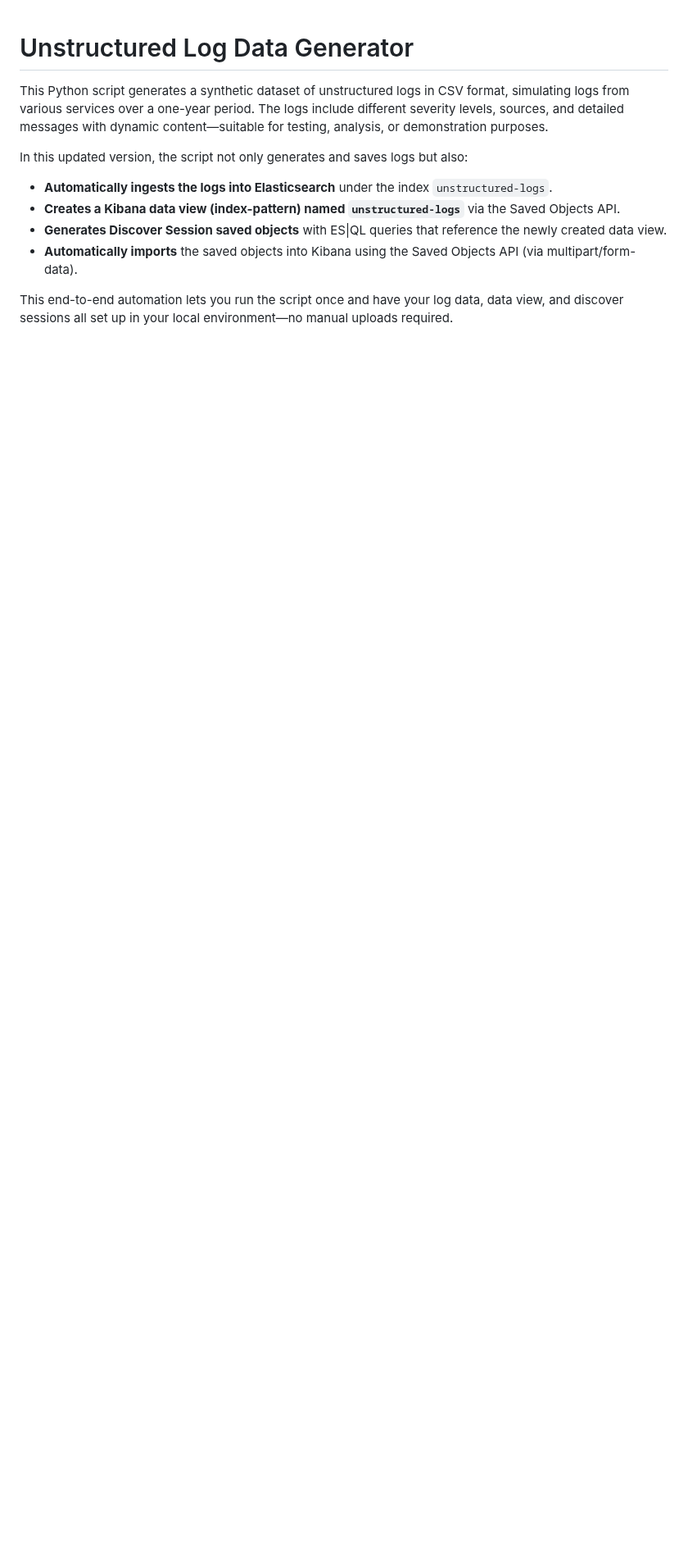
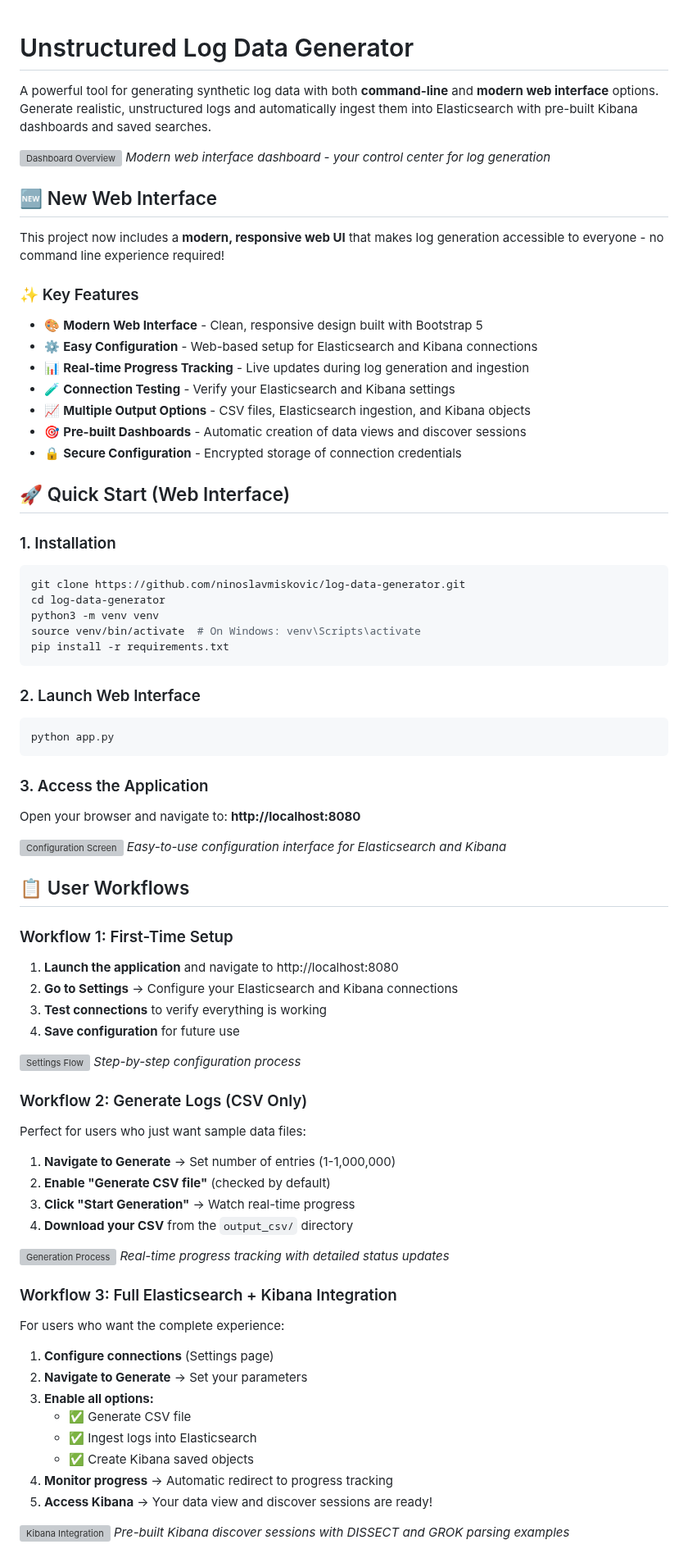
Before and after one commit to ninoslavmiskovic/log-data-generator, a Markdown page: README.md, the part around one of its changes. Shown at 82% size. GitHub-like rendering; blank space fills up the shorter version; grey boxes are pictures that could not be loaded.

````diff
--- a/README.md
+++ b/README.md
@@ -1,11 +1,83 @@
 # Unstructured Log Data Generator
 
-This Python script generates a synthetic dataset of unstructured logs in CSV format, simulating logs from various services over a one-year period. The logs include different severity levels, sources, and detailed messages with dynamic content—suitable for testing, analysis, or demonstration purposes.
+A powerful tool for generating synthetic log data with both **command-line** and **modern web interface** options. Generate realistic, unstructured logs and automatically ingest them into Elasticsearch with pre-built Kibana dashboards and saved searches.
 
-In this updated version, the script not only generates and saves logs but also:
-- **Automatically ingests the logs into Elasticsearch** under the index `unstructured-logs`.
-- **Creates a Kibana data view (index-pattern) named `unstructured-logs`** via the Saved Objects API.
-- **Generates Discover Session saved objects** with ES|QL queries that reference the newly created data view.
-- **Automatically imports** the saved objects into Kibana using the Saved Objects API (via multipart/form-data).
+![Dashboard Overview](screenshots/dashboard-overview.png)
+*Modern web interface dashboard - your control center for log generation*
 
-This end-to-end automation lets you run the script once and have your log data, data view, and discover sessions all set up in your local environment—no manual uploads required.
+## 🆕 New Web Interface
+
+This project now includes a **modern, responsive web UI** that makes log generation accessible to everyone - no command line experience required!
+
+### ✨ Key Features
+
+- 🎨 **Modern Web Interface** - Clean, responsive design built with Bootstrap 5
+- ⚙️ **Easy Configuration** - Web-based setup for Elasticsearch and Kibana connections
+- 📊 **Real-time Progress Tracking** - Live updates during log generation and ingestion
+- 🧪 **Connection Testing** - Verify your Elasticsearch and Kibana settings
+- 📈 **Multiple Output Options** - CSV files, Elasticsearch ingestion, and Kibana objects
+- 🎯 **Pre-built Dashboards** - Automatic creation of data views and discover sessions
+- 🔒 **Secure Configuration** - Encrypted storage of connection credentials
+
+## 🚀 Quick Start (Web Interface)
+
+### 1. Installation
+```bash
+git clone https://github.com/ninoslavmiskovic/log-data-generator.git
+cd log-data-generator
+python3 -m venv venv
+source venv/bin/activate  # On Windows: venv\Scripts\activate
+pip install -r requirements.txt
+```
+
+### 2. Launch Web Interface
+```bash
+python app.py
+```
+
+### 3. Access the Application
+Open your browser and navigate to: **http://localhost:8080**
+
+![Configuration Screen](screenshots/configuration-screen.png)
+*Easy-to-use configuration interface for Elasticsearch and Kibana*
+
+## 📋 User Workflows
+
+### Workflow 1: First-Time Setup
+
+1. **Launch the application** and navigate to http://localhost:8080
+2. **Go to Settings** → Configure your Elasticsearch and Kibana connections
+3. **Test connections** to verify everything is working
+4. **Save configuration** for future use
+
+![Settings Flow](screenshots/settings-flow.png)
+*Step-by-step configuration process*
+
+### Workflow 2: Generate Logs (CSV Only)
+
+Perfect for users who just want sample data files:
+
+1. **Navigate to Generate** → Set number of entries (1-1,000,000)
+2. **Enable "Generate CSV file"** (checked by default)
+3. **Click "Start Generation"** → Watch real-time progress
+4. **Download your CSV** from the `output_csv/` directory
+
+![Generation Process](screenshots/generation-process.png)
+*Real-time progress tracking with detailed status updates*
+
+### Workflow 3: Full Elasticsearch + Kibana Integration
+
+For users who want the complete experience:
+
+1. **Configure connections** (Settings page)
+2. **Navigate to Generate** → Set your parameters
+3. **Enable all options:**
+   - ✅ Generate CSV file
+   - ✅ Ingest logs into Elasticsearch
+   - ✅ Create Kibana saved objects
+4. **Monitor progress** → Automatic redirect to progress tracking
+5. **Access Kibana** → Your data view and discover sessions are ready!
+
+![Kibana Integration](screenshots/kibana-integration.png)
+*Pre-built Kibana discover sessions with DISSECT and GROK parsing examples*
+
````
Also changed, not shown: other parts of README.md (+207 -200 lines), screenshots/README.md (added, +90 -0 lines).
